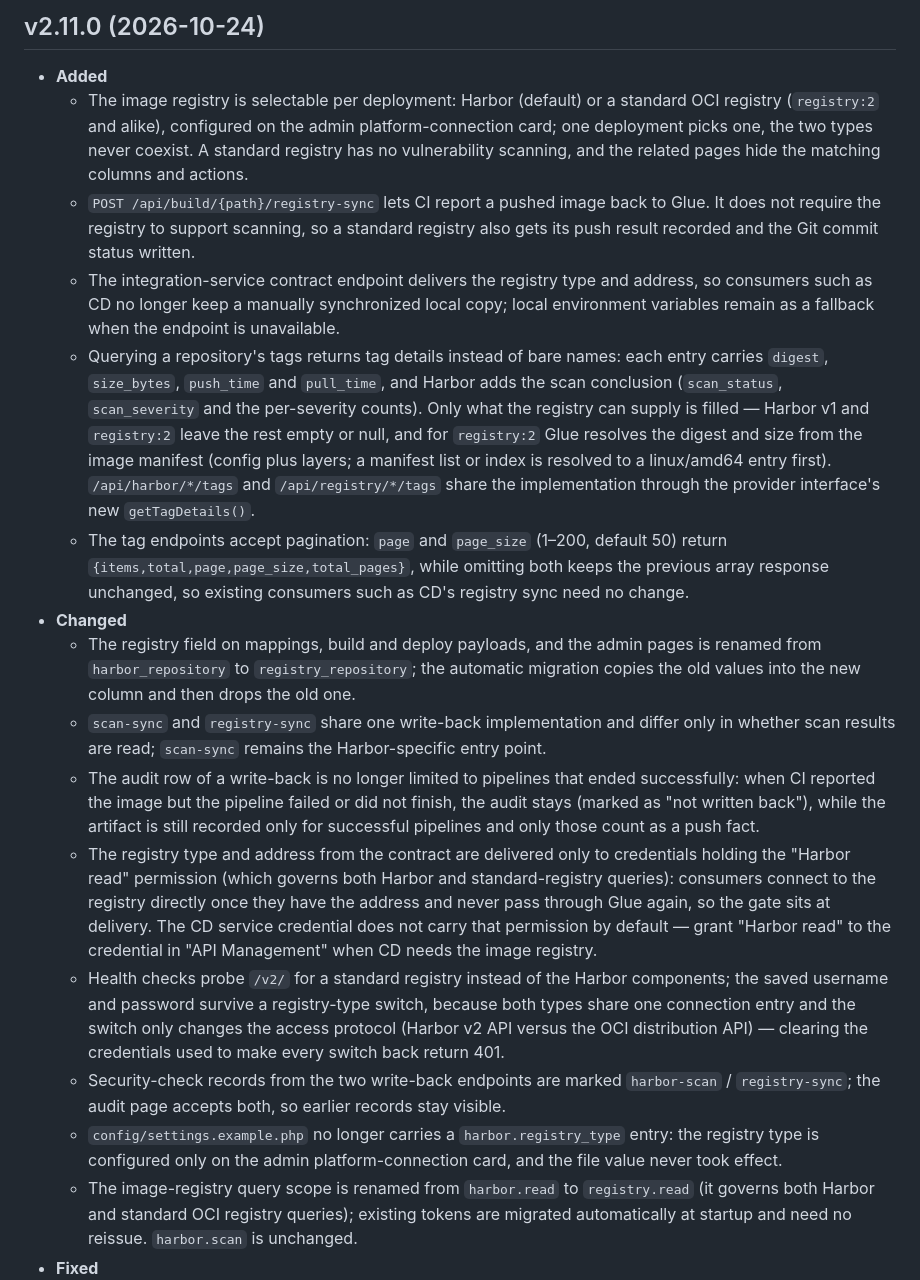
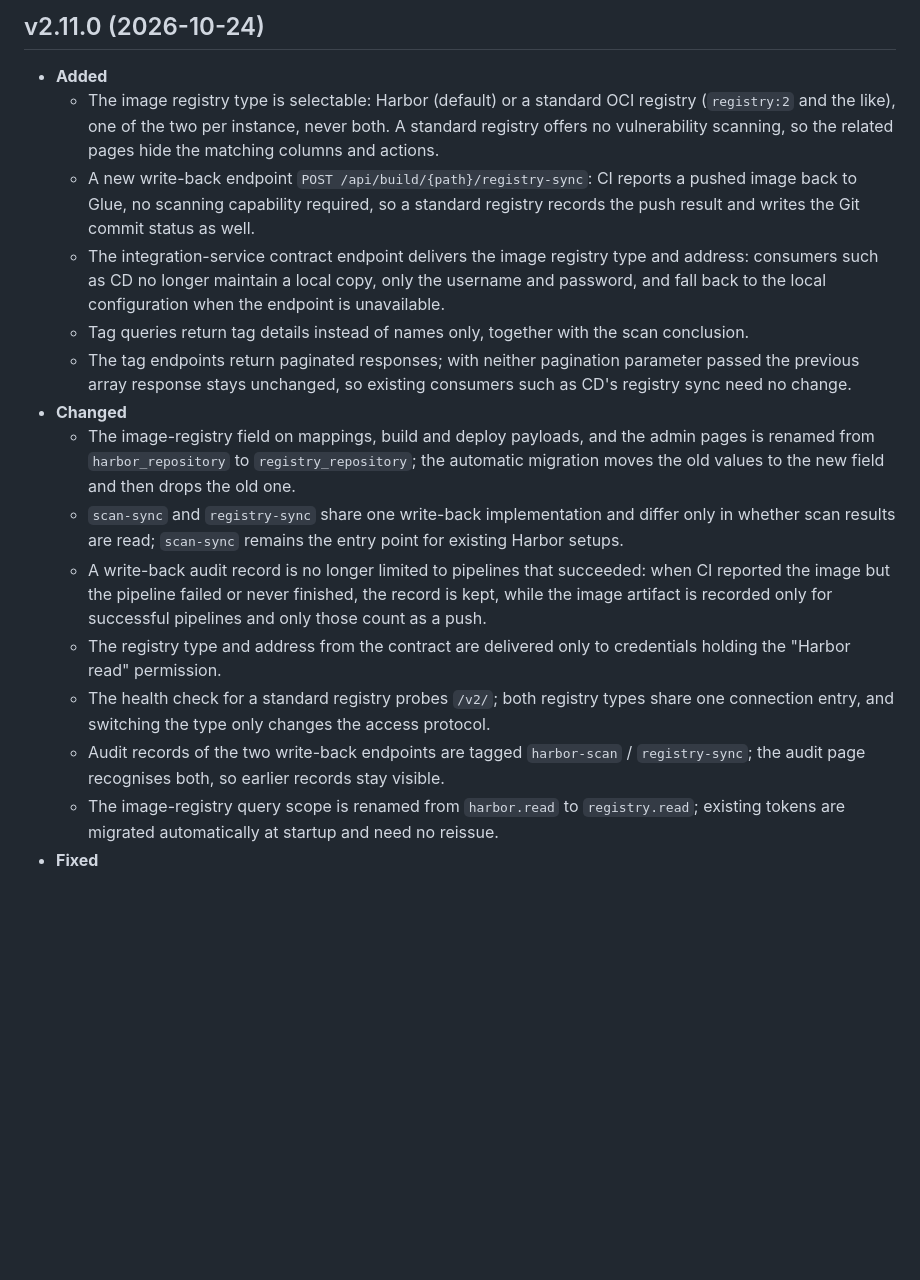
Before and after one commit to jeanslw/Devops-Glue, a Markdown page: docs/CHANGELOG.md, the part around one of its changes. GitHub-like rendering; blank space fills up the shorter version.

```diff
--- a/docs/CHANGELOG.md
+++ b/docs/CHANGELOG.md
@@ -3,18 +3,17 @@
 ## v2.11.0 (2026-10-24)
 
 - **Added**
-  - The image registry is selectable per deployment: Harbor (default) or a standard OCI registry (`registry:2` and alike), configured on the admin platform-connection card; one deployment picks one, the two types never coexist. A standard registry has no vulnerability scanning, and the related pages hide the matching columns and actions.
-  - `POST /api/build/{path}/registry-sync` lets CI report a pushed image back to Glue. It does not require the registry to support scanning, so a standard registry also gets its push result recorded and the Git commit status written.
-  - The integration-service contract endpoint delivers the registry type and address, so consumers such as CD no longer keep a manually synchronized local copy; local environment variables remain as a fallback when the endpoint is unavailable.
-  - Querying a repository's tags returns tag details instead of bare names: each entry carries `digest`, `size_bytes`, `push_time` and `pull_time`, and Harbor adds the scan conclusion (`scan_status`, `scan_severity` and the per-severity counts). Only what the registry can supply is filled — Harbor v1 and `registry:2` leave the rest empty or null, and for `registry:2` Glue resolves the digest and size from the image manifest (config plus layers; a manifest list or index is resolved to a linux/amd64 entry first). `/api/harbor/*/tags` and `/api/registry/*/tags` share the implementation through the provider interface's new `getTagDetails()`.
-  - The tag endpoints accept pagination: `page` and `page_size` (1–200, default 50) return `{items,total,page,page_size,total_pages}`, while omitting both keeps the previous array response unchanged, so existing consumers such as CD's registry sync need no change.
+  - The image registry type is selectable: Harbor (default) or a standard OCI registry (`registry:2` and the like), one of the two per instance, never both. A standard registry offers no vulnerability scanning, so the related pages hide the matching columns and actions.
+  - A new write-back endpoint `POST /api/build/{path}/registry-sync`: CI reports a pushed image back to Glue, no scanning capability required, so a standard registry records the push result and writes the Git commit status as well.
+  - The integration-service contract endpoint delivers the image registry type and address: consumers such as CD no longer maintain a local copy, only the username and password, and fall back to the local configuration when the endpoint is unavailable.
+  - Tag queries return tag details instead of names only, together with the scan conclusion.
+  - The tag endpoints return paginated responses; with neither pagination parameter passed the previous array response stays unchanged, so existing consumers such as CD's registry sync need no change.
 - **Changed**
-  - The registry field on mappings, build and deploy payloads, and the admin pages is renamed from `harbor_repository` to `registry_repository`; the automatic migration copies the old values into the new column and then drops the old one.
-  - `scan-sync` and `registry-sync` share one write-back implementation and differ only in whether scan results are read; `scan-sync` remains the Harbor-specific entry point.
-  - The audit row of a write-back is no longer limited to pipelines that ended successfully: when CI reported the image but the pipeline failed or did not finish, the audit stays (marked as "not written back"), while the artifact is still recorded only for successful pipelines and only those count as a push fact.
-  - The registry type and address from the contract are delivered only to credentials holding the "Harbor read" permission (which governs both Harbor and standard-registry queries): consumers connect to the registry directly once they have the address and never pass through Glue again, so the gate sits at delivery. The CD service credential does not carry that permission by default — grant "Harbor read" to the credential in "API Management" when CD needs the image registry.
-  - Health checks probe `/v2/` for a standard registry instead of the Harbor components; the saved username and password survive a registry-type switch, because both types share one connection entry and the switch only changes the access protocol (Harbor v2 API versus the OCI distribution API) — clearing the credentials used to make every switch back return 401.
-  - Security-check records from the two write-back endpoints are marked `harbor-scan` / `registry-sync`; the audit page accepts both, so earlier records stay visible.
-  - `config/settings.example.php` no longer carries a `harbor.registry_type` entry: the registry type is configured only on the admin platform-connection card, and the file value never took effect.
-  - The image-registry query scope is renamed from `harbor.read` to `registry.read` (it governs both Harbor and standard OCI registry queries); existing tokens are migrated automatically at startup and need no reissue. `harbor.scan` is unchanged.
+  - The image-registry field on mappings, build and deploy payloads, and the admin pages is renamed from `harbor_repository` to `registry_repository`; the automatic migration moves the old values to the new field and then drops the old one.
+  - `scan-sync` and `registry-sync` share one write-back implementation and differ only in whether scan results are read; `scan-sync` remains the entry point for existing Harbor setups.
+  - A write-back audit record is no longer limited to pipelines that succeeded: when CI reported the image but the pipeline failed or never finished, the record is kept, while the image artifact is recorded only for successful pipelines and only those count as a push.
+  - The registry type and address from the contract are delivered only to credentials holding the "Harbor read" permission.
+  - The health check for a standard registry probes `/v2/`; both registry types share one connection entry, and switching the type only changes the access protocol.
+  - Audit records of the two write-back endpoints are tagged `harbor-scan` / `registry-sync`; the audit page recognises both, so earlier records stay visible.
+  - The image-registry query scope is renamed from `harbor.read` to `registry.read`; existing tokens are migrated automatically at startup and need no reissue.
 - **Fixed**
```
Also changed, not shown: other parts of docs/CHANGELOG.md (+11 -10 lines), docs/更新日志.md (+13 -13 lines).
